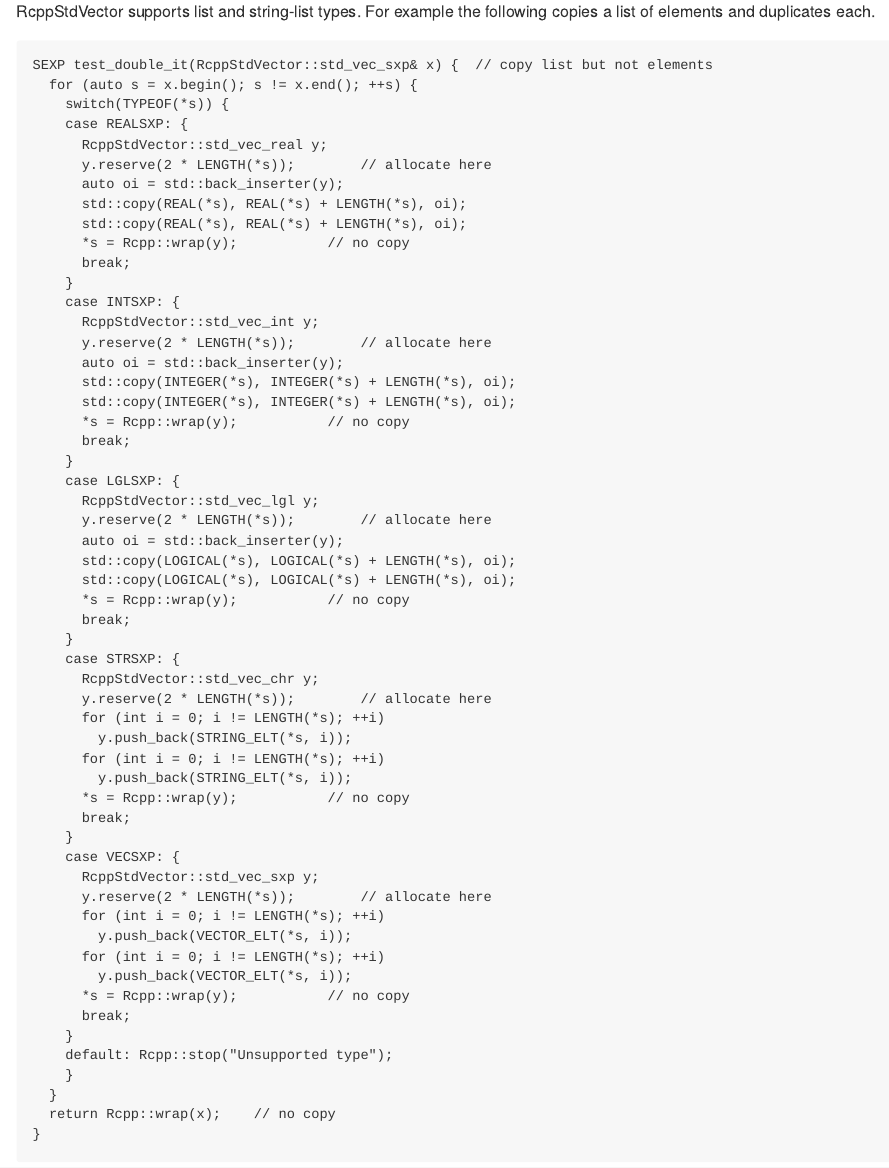
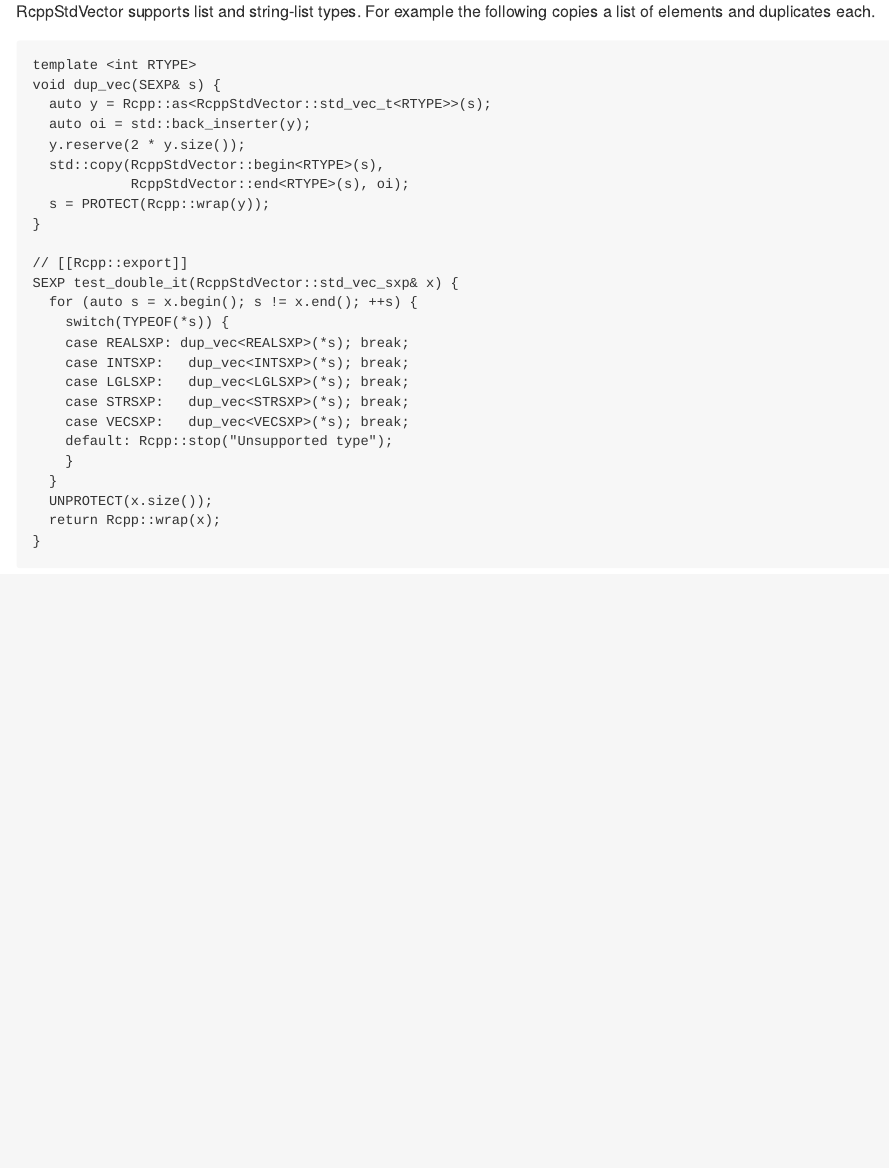
Before and after one commit to thk686/RcppStdVector, an R Markdown document (README.Rmd): the page in a window 1100 px wide, from 1460 px down. The pictures show the output file README.md that the author committed with the source, drawn offline in the style of GitHub; badge pictures from the web are left out.

Commit message:
reworked examples

````diff
--- a/README.Rmd
+++ b/README.Rmd
@@ -62,60 +62,30 @@
 
 RcppStdVector supports list and string-list types. For example the following copies a list of elements and duplicates each.
 ```
-SEXP test_double_it(RcppStdVector::std_vec_sxp& x) {  // copy list but not elements
+template <int RTYPE>
+void dup_vec(SEXP& s) {
+  auto y = Rcpp::as<RcppStdVector::std_vec_t<RTYPE>>(s);
+  auto oi = std::back_inserter(y);
+  y.reserve(2 * y.size());
+  std::copy(RcppStdVector::begin<RTYPE>(s),
+            RcppStdVector::end<RTYPE>(s), oi);
+  s = PROTECT(Rcpp::wrap(y));
+}
+
+// [[Rcpp::export]]
+SEXP test_double_it(RcppStdVector::std_vec_sxp& x) {
   for (auto s = x.begin(); s != x.end(); ++s) {
     switch(TYPEOF(*s)) {
-    case REALSXP: {
-      RcppStdVector::std_vec_real y;
-      y.reserve(2 * LENGTH(*s));        // allocate here
-      auto oi = std::back_inserter(y);
-      std::copy(REAL(*s), REAL(*s) + LENGTH(*s), oi);
-      std::copy(REAL(*s), REAL(*s) + LENGTH(*s), oi);
-      *s = Rcpp::wrap(y);           // no copy
-      break;
-    }
-    case INTSXP: {
-      RcppStdVector::std_vec_int y;
-      y.reserve(2 * LENGTH(*s));        // allocate here
-      auto oi = std::back_inserter(y);
-      std::copy(INTEGER(*s), INTEGER(*s) + LENGTH(*s), oi);
-      std::copy(INTEGER(*s), INTEGER(*s) + LENGTH(*s), oi);
-      *s = Rcpp::wrap(y);           // no copy
-      break;
-    }
-    case LGLSXP: {
-      RcppStdVector::std_vec_lgl y;
-      y.reserve(2 * LENGTH(*s));        // allocate here
-      auto oi = std::back_inserter(y);
-      std::copy(LOGICAL(*s), LOGICAL(*s) + LENGTH(*s), oi);
-      std::copy(LOGICAL(*s), LOGICAL(*s) + LENGTH(*s), oi);
-      *s = Rcpp::wrap(y);           // no copy
-      break;
-    }
-    case STRSXP: {
-      RcppStdVector::std_vec_chr y;
-      y.reserve(2 * LENGTH(*s));        // allocate here
-      for (int i = 0; i != LENGTH(*s); ++i)
-        y.push_back(STRING_ELT(*s, i));
-      for (int i = 0; i != LENGTH(*s); ++i)
-        y.push_back(STRING_ELT(*s, i));
-      *s = Rcpp::wrap(y);           // no copy
-      break;
-    }
-    case VECSXP: {
-      RcppStdVector::std_vec_sxp y;
-      y.reserve(2 * LENGTH(*s));        // allocate here
-      for (int i = 0; i != LENGTH(*s); ++i)
-        y.push_back(VECTOR_ELT(*s, i));
-      for (int i = 0; i != LENGTH(*s); ++i)
-        y.push_back(VECTOR_ELT(*s, i));
-      *s = Rcpp::wrap(y);           // no copy
-      break;
-    }
+    case REALSXP: dup_vec<REALSXP>(*s); break;
+    case INTSXP:   dup_vec<INTSXP>(*s); break;
+    case LGLSXP:   dup_vec<LGLSXP>(*s); break;
+    case STRSXP:   dup_vec<STRSXP>(*s); break;
+    case VECSXP:   dup_vec<VECSXP>(*s); break;
     default: Rcpp::stop("Unsupported type");
     }
   }
-  return Rcpp::wrap(x);    // no copy
+  UNPROTECT(x.size());
+  return Rcpp::wrap(x);
 }
 ```
 I get the following:
````
Also changed, not shown: R/RcppExports.R (+4 -0 lines), README.md, 3 other files.
